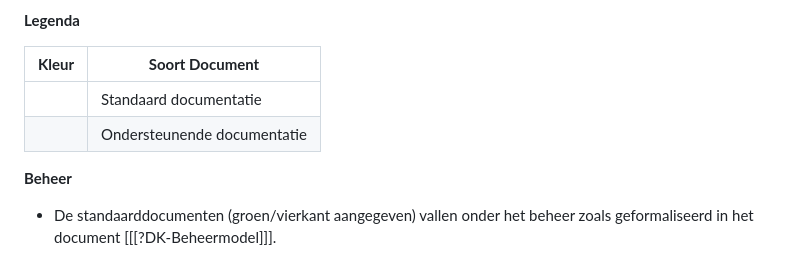
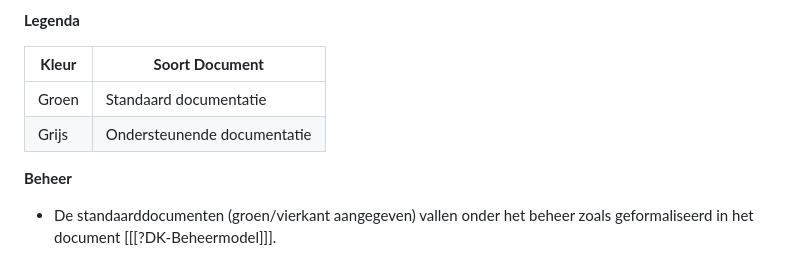
Before and after one commit to Logius-standaarden/Digikoppeling-Overzicht-Actuele-Documentatie-en-Compliance, a Markdown page: ch03_Welke Digikoppeling documentatie is beschikbaar.md, the part around the change. GitHub-like rendering.

Commit message:
Zet kleurtekst in tabel

```diff
--- a/ch03_Welke Digikoppeling documentatie is beschikbaar.md
+++ b/ch03_Welke Digikoppeling documentatie is beschikbaar.md
@@ -25,11 +25,11 @@ De onderstaande figuur geeft de opbouw weer van de Digikoppeling documentatie.
     </thead>
     <tbody>
         <tr>
-            <td class="green"></td>
+            <td class="green">Groen</td>
             <td>Standaard documentatie</td>
         </tr>
         <tr>
-            <td class="grey"></td>
+            <td class="grey">Grijs</td>
             <td>Ondersteunende documentatie</td>
         </tr>
     </tbody>
```
